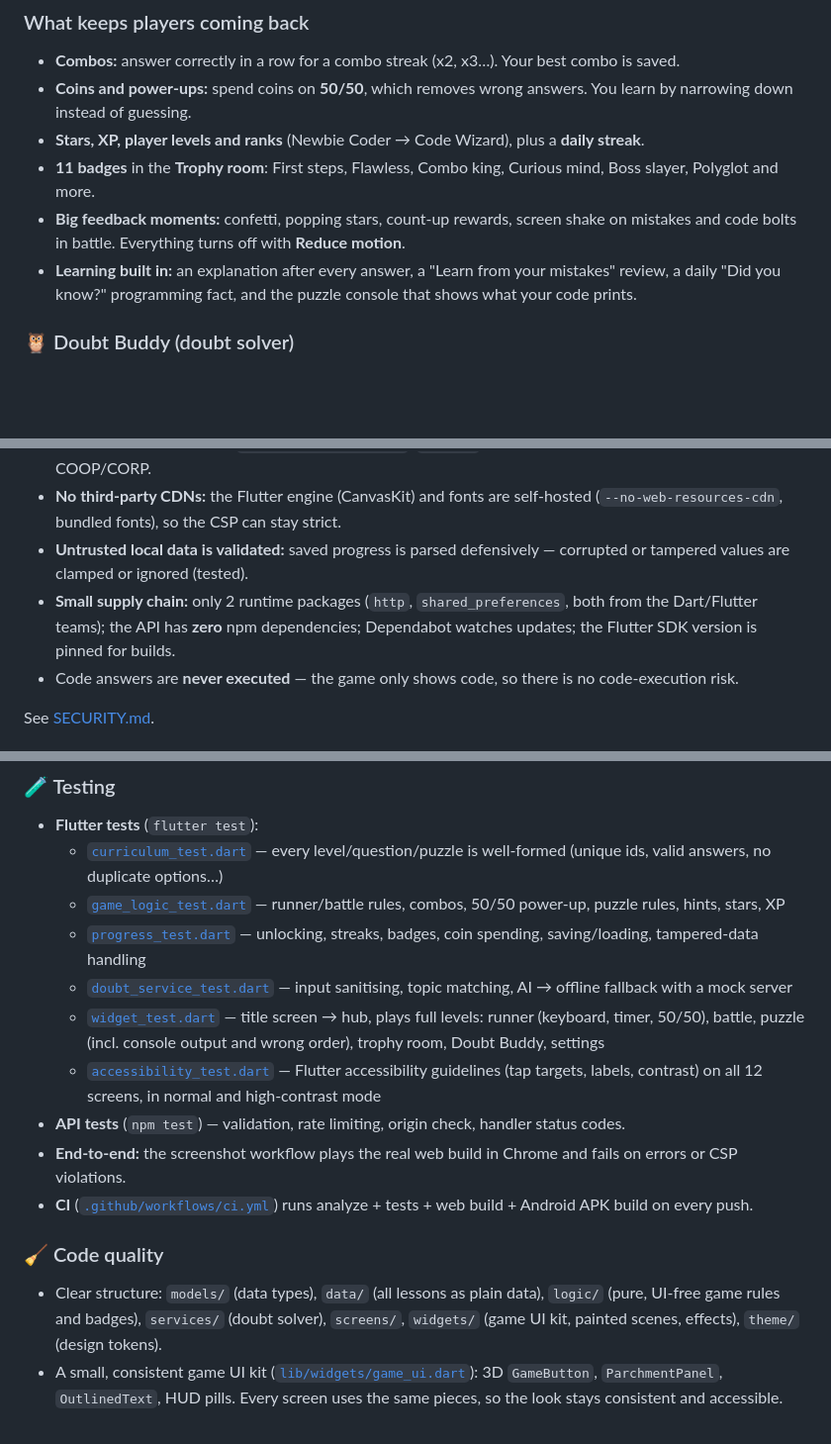
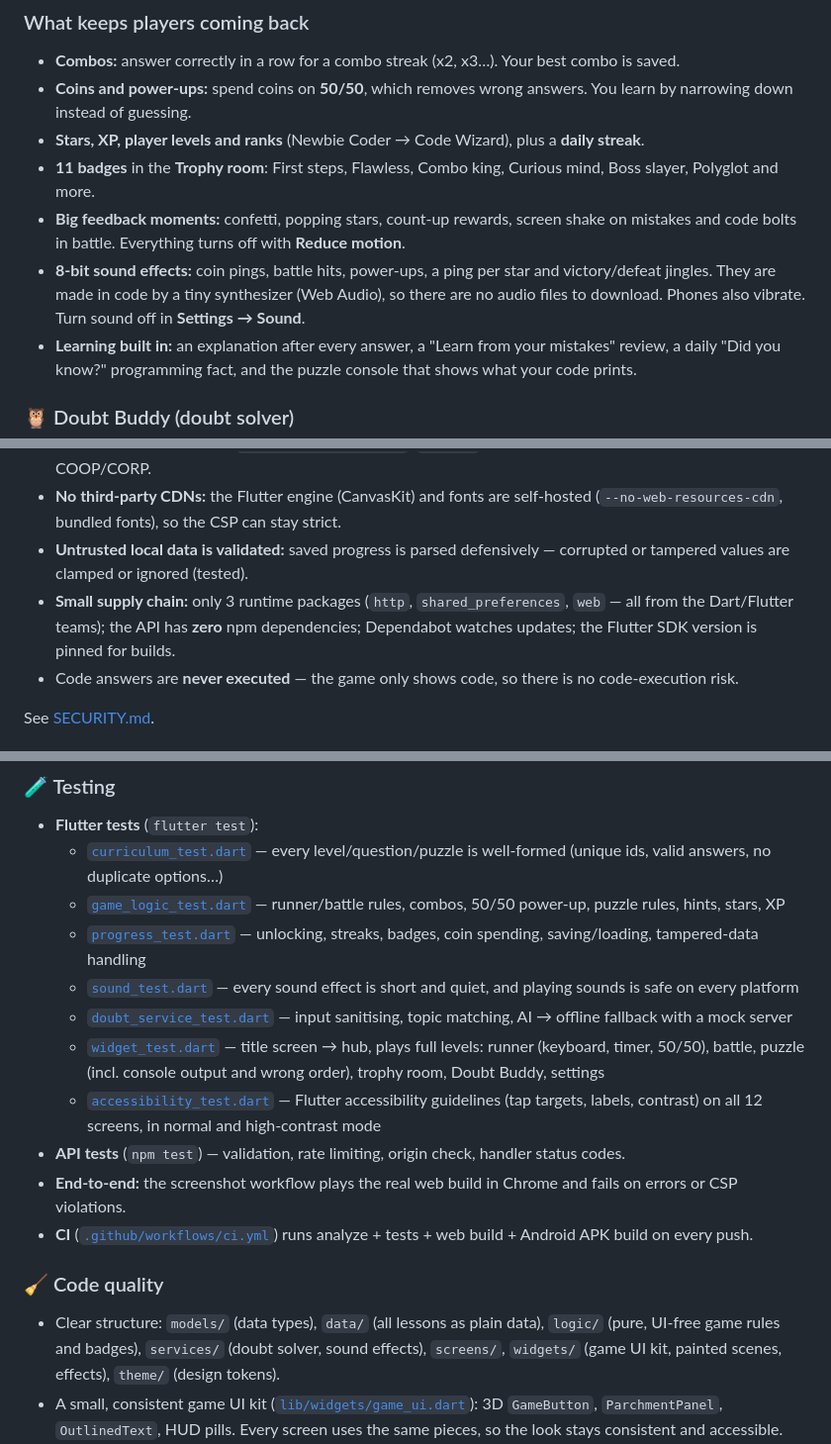
Before and after one commit to omshiva24/Codequest-game, a Markdown page: README.md, 3 parts joined by grey strips. Shown at 99% size. GitHub-like rendering; blank space fills up the shorter version.

Commit message:
README: sound effects

```diff
--- a/README.md
+++ b/README.md
@@ -37,6 +37,7 @@ Each language is a **world** with its own animated scene and 5 levels. The 5th l
 - **Stars, XP, player levels and ranks** (Newbie Coder → Code Wizard), plus a **daily streak**.
 - **11 badges** in the **Trophy room**: First steps, Flawless, Combo king, Curious mind, Boss slayer, Polyglot and more.
 - **Big feedback moments:** confetti, popping stars, count-up rewards, screen shake on mistakes and code bolts in battle. Everything turns off with **Reduce motion**.
+- **8-bit sound effects:** coin pings, battle hits, power-ups, a ping per star and victory/defeat jingles. They are made in code by a tiny synthesizer (Web Audio), so there are no audio files to download. Phones also vibrate. Turn sound off in **Settings → Sound**.
 - **Learning built in:** an explanation after every answer, a "Learn from your mistakes" review, a daily "Did you know?" programming fact, and the puzzle console that shows what your code prints.
 
 ### 🦉 Doubt Buddy (doubt solver)
@@ -76,7 +77,7 @@ Screenshots and the demo video are made automatically by [a GitHub Action](.gith
 - **Security headers** on every response ([`vercel.json`](vercel.json)): strict **Content-Security-Policy** (no inline scripts, no third-party scripts), HSTS, `X-Frame-Options: DENY`, `nosniff`, Referrer-Policy, Permissions-Policy, COOP/CORP.
 - **No third-party CDNs:** the Flutter engine (CanvasKit) and fonts are self-hosted (`--no-web-resources-cdn`, bundled fonts), so the CSP can stay strict.
 - **Untrusted local data is validated:** saved progress is parsed defensively — corrupted or tampered values are clamped or ignored (tested).
-- **Small supply chain:** only 2 runtime packages (`http`, `shared_preferences`, both from the Dart/Flutter teams); the API has **zero** npm dependencies; Dependabot watches updates; the Flutter SDK version is pinned for builds.
+- **Small supply chain:** only 3 runtime packages (`http`, `shared_preferences`, `web` — all from the Dart/Flutter teams); the API has **zero** npm dependencies; Dependabot watches updates; the Flutter SDK version is pinned for builds.
 - Code answers are **never executed** — the game only shows code, so there is no code-execution risk.
 
 See [SECURITY.md](SECURITY.md).
@@ -95,6 +96,7 @@ See [SECURITY.md](SECURITY.md).
   - [`curriculum_test.dart`](test/curriculum_test.dart) — every level/question/puzzle is well-formed (unique ids, valid answers, no duplicate options…)
   - [`game_logic_test.dart`](test/game_logic_test.dart) — runner/battle rules, combos, 50/50 power-up, puzzle rules, hints, stars, XP
   - [`progress_test.dart`](test/progress_test.dart) — unlocking, streaks, badges, coin spending, saving/loading, tampered-data handling
+  - [`sound_test.dart`](test/sound_test.dart) — every sound effect is short and quiet, and playing sounds is safe on every platform
   - [`doubt_service_test.dart`](test/doubt_service_test.dart) — input sanitising, topic matching, AI → offline fallback with a mock server
   - [`widget_test.dart`](test/widget_test.dart) — title screen → hub, plays full levels: runner (keyboard, timer, 50/50), battle, puzzle (incl. console output and wrong order), trophy room, Doubt Buddy, settings
   - [`accessibility_test.dart`](test/accessibility_test.dart) — Flutter accessibility guidelines (tap targets, labels, contrast) on all 12 screens, in normal and high-contrast mode
@@ -103,7 +105,7 @@ See [SECURITY.md](SECURITY.md).
 - **CI** ([`.github/workflows/ci.yml`](.github/workflows/ci.yml)) runs analyze + tests + web build + Android APK build on every push.
 
 ### 🧹 Code quality
-- Clear structure: `models/` (data types), `data/` (all lessons as plain data), `logic/` (pure, UI-free game rules and badges), `services/` (doubt solver), `screens/`, `widgets/` (game UI kit, painted scenes, effects), `theme/` (design tokens).
+- Clear structure: `models/` (data types), `data/` (all lessons as plain data), `logic/` (pure, UI-free game rules and badges), `services/` (doubt solver, sound effects), `screens/`, `widgets/` (game UI kit, painted scenes, effects), `theme/` (design tokens).
 - A small, consistent game UI kit ([`lib/widgets/game_ui.dart`](lib/widgets/game_ui.dart)): 3D `GameButton`, `ParchmentPanel`, `OutlinedText`, HUD pills. Every screen uses the same pieces, so the look stays consistent and accessible.
 - All scenery is drawn in code with `CustomPainter` ([`lib/widgets/scenes.dart`](lib/widgets/scenes.dart)), so there are no image downloads.
 - Game rules are pure Dart classes, so they are easy to test and reuse.
```
